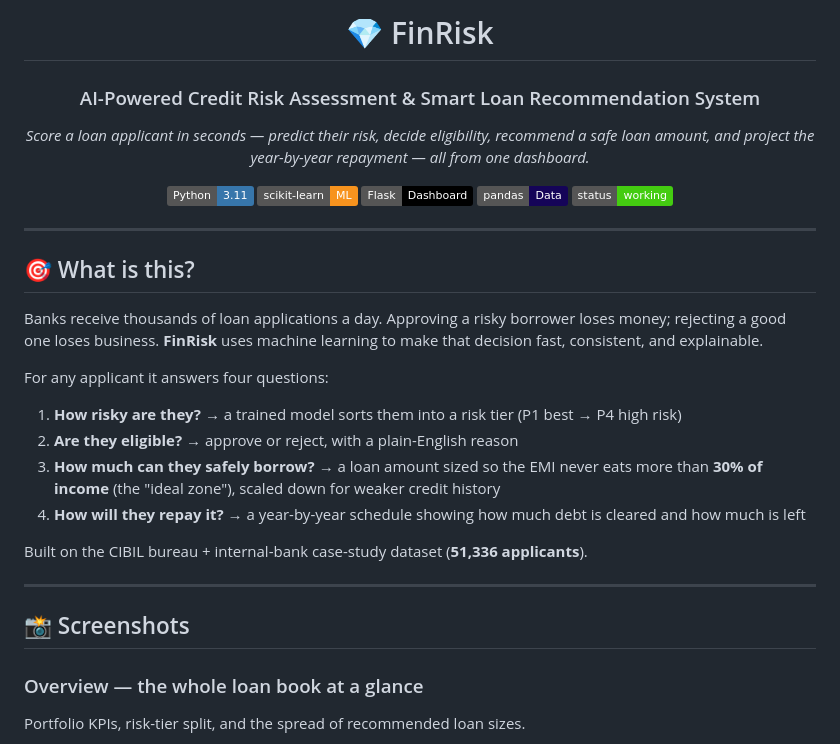
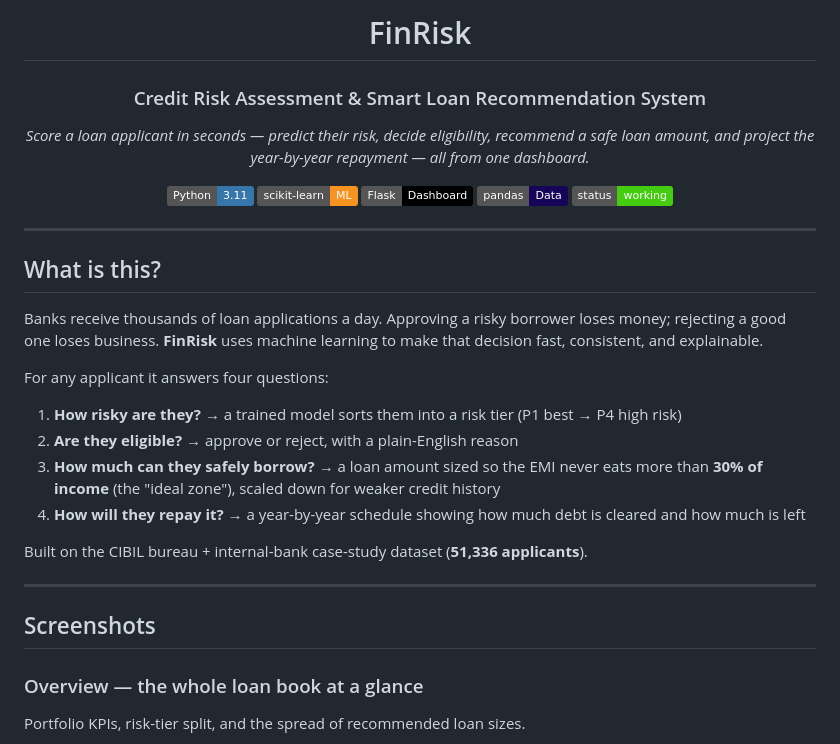
Before and after one commit to AtharvDhiman/FinRisk-Credit-Risk-and-Loan-Recommendation, a Markdown page: README.md, the part around one of its changes. Drawn GitHub-style; badges without logos.

```diff
--- a/README.md
+++ b/README.md
@@ -1,8 +1,8 @@
 <div align="center">
 
-# 💎 FinRisk
+#  FinRisk
 
-### AI-Powered Credit Risk Assessment & Smart Loan Recommendation System
+### Credit Risk Assessment & Smart Loan Recommendation System
 
 *Score a loan applicant in seconds — predict their risk, decide eligibility, recommend a safe loan amount, and project the year-by-year repayment — all from one dashboard.*
 
@@ -16,7 +16,7 @@
 
 ---
 
-## 🎯 What is this?
+##  What is this?
 
 Banks receive thousands of loan applications a day. Approving a risky borrower loses money; rejecting a good one loses business. **FinRisk** uses machine learning to make that decision fast, consistent, and explainable.
 
@@ -31,7 +31,7 @@ Built on the CIBIL bureau + internal-bank case-study dataset (**51,336 applicant
 
 ---
 
-## 📸 Screenshots
+##  Screenshots
 
 ### Overview — the whole loan book at a glance
 Portfolio KPIs, risk-tier split, and the spread of recommended loan sizes.
```
Also changed, not shown: other parts of README.md (+15 -15 lines).
